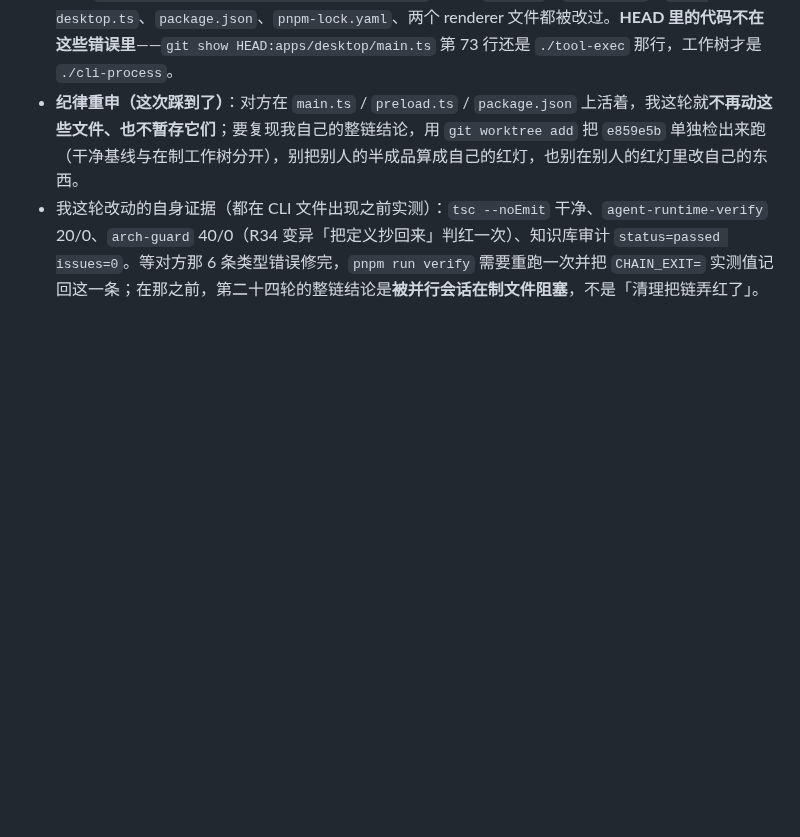
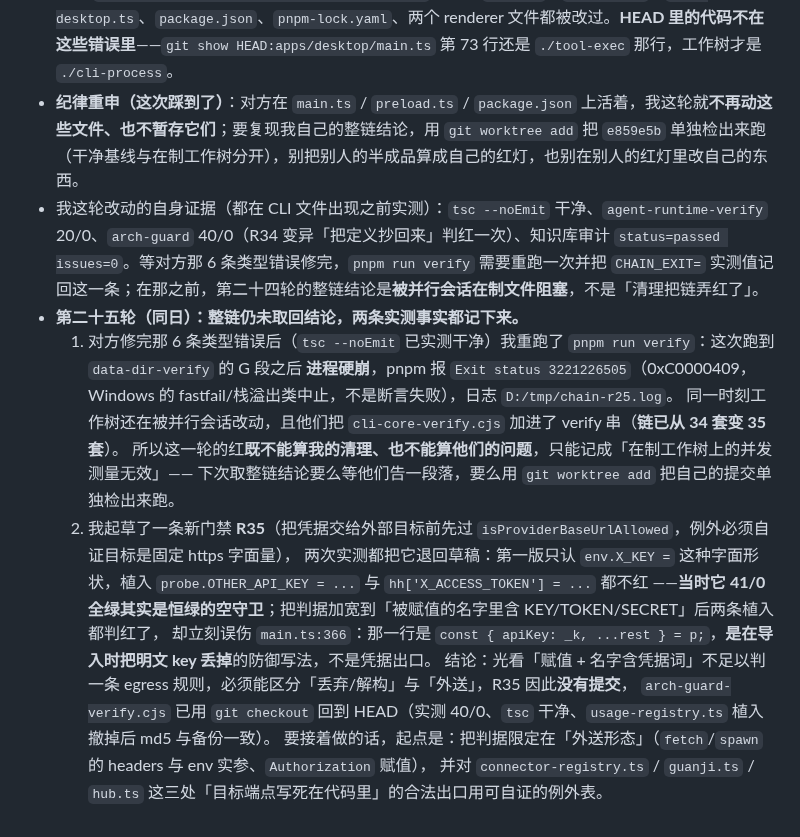
Before and after one commit to ra1nzzz/stepcode, a Markdown page: docs/00-项目/当前状态.md, the part around the change. GitHub-like rendering; blank space fills up the shorter version.

Commit message:
docs: 记下第三十五套链在制工作树上硬崩（0xC0000409）与 R35 草稿被两次实测否证的过程；arch-guard 已回到 HEAD 40/0

```diff
--- a/docs/00-项目/当前状态.md
+++ b/docs/00-项目/当前状态.md
@@ -85,3 +85,17 @@ updated: 2026-10-02
 - **链状态更正（第二十四轮，归属已查清：不是我这轮的改动）**：`pnpm run verify` 现在倒在第一步 `build:main`，工作树里 6 条类型错误全部落在并行会话**正在开发的官方 CLI 集成**上：`cli-core.ts(62,33/62,41)` TS2532、`cli-process.ts(108,20)` TS18048、`ipc-data-ops.ts(106,7 / 110,105)` TS2353（多出一个 `cli` 键，说明 `preload.ts` 的类型还没跟上）、`main.ts(73,24)` TS2459（`main.ts` 从 `./cli-process` 引 `cliCoreDisabled`，而那边还没导出）。在制的东西一眼能看出来：`cli-core.ts` / `cli-process.ts` / `cli-stdio.ts` / `cli-core-verify.cjs` 四个未跟踪新文件、新 ADR `docs/70-决策/0009-官方-cli-作为可更新的核心.md`，外加 `main.ts`、`preload.ts`、`boot-desktop.ts`、`package.json`、`pnpm-lock.yaml`、两个 renderer 文件都被改过。**HEAD 里的代码不在这些错误里**——`git show HEAD:apps/desktop/main.ts` 第 73 行还是 `./tool-exec` 那行，工作树才是 `./cli-process`。
 - **纪律重申（这次踩到了）**：对方在 `main.ts` / `preload.ts` / `package.json` 上活着，我这轮就**不再动这些文件、也不暂存它们**；要复现我自己的整链结论，用 `git worktree add` 把 `e859e5b` 单独检出来跑（干净基线与在制工作树分开），别把别人的半成品算成自己的红灯，也别在别人的红灯里改自己的东西。
 - 我这轮改动的自身证据（都在 CLI 文件出现之前实测）：`tsc --noEmit` 干净、`agent-runtime-verify` 20/0、`arch-guard` 40/0（R34 变异「把定义抄回来」判红一次）、知识库审计 `status=passed issues=0`。等对方那 6 条类型错误修完，`pnpm run verify` 需要重跑一次并把 `CHAIN_EXIT=` 实测值记回这一条；在那之前，第二十四轮的整链结论是**被并行会话在制文件阻塞**，不是「清理把链弄红了」。
+- **第二十五轮（同日）：整链仍未取回结论，两条实测事实都记下来。**
+  1. 对方修完那 6 条类型错误后（`tsc --noEmit` 已实测干净）我重跑了 `pnpm run verify`：这次跑到 `data-dir-verify` 的 G 段之后
+     **进程硬崩**，pnpm 报 `Exit status 3221226505`（0xC0000409，Windows 的 fastfail/栈溢出类中止，不是断言失败），日志 `D:/tmp/chain-r25.log`。
+     同一时刻工作树还在被并行会话改动，且他们把 `cli-core-verify.cjs` 加进了 verify 串（**链已从 34 套变 35 套**）。
+     所以这一轮的红**既不能算我的清理、也不能算他们的问题**，只能记成「在制工作树上的并发测量无效」——
+     下次取整链结论要么等他们告一段落，要么用 `git worktree add` 把自己的提交单独检出来跑。
+  2. 我起草了一条新门禁 **R35**（把凭据交给外部目标前先过 `isProviderBaseUrlAllowed`，例外必须自证目标是固定 https 字面量），
+     两次实测都把它退回草稿：第一版只认 `env.X_KEY =` 这种字面形状，植入 `probe.OTHER_API_KEY = ...` 与 `hh['X_ACCESS_TOKEN'] = ...` 都不红
+     ——**当时它 41/0 全绿其实是恒绿的空守卫**；把判据加宽到「被赋值的名字里含 KEY/TOKEN/SECRET」后两条植入都判红了，
+     却立刻误伤 `main.ts:366`：那一行是 `const { apiKey: _k, ...rest } = p;`，**是在导入时把明文 key 丢掉**的防御写法，不是凭据出口。
+     结论：光看「赋值 + 名字含凭据词」不足以判一条 egress 规则，必须能区分「丢弃/解构」与「外送」，R35 因此**没有提交**，
+     `arch-guard-verify.cjs` 已用 `git checkout` 回到 HEAD（实测 40/0、`tsc` 干净、`usage-registry.ts` 植入撤掉后 md5 与备份一致）。
+     要接着做的话，起点是：把判据限定在「外送形态」（`fetch`/`spawn` 的 headers 与 env 实参、`Authorization` 赋值），
+     并对 `connector-registry.ts` / `guanji.ts` / `hub.ts` 这三处「目标端点写死在代码里」的合法出口用可自证的例外表。
```
